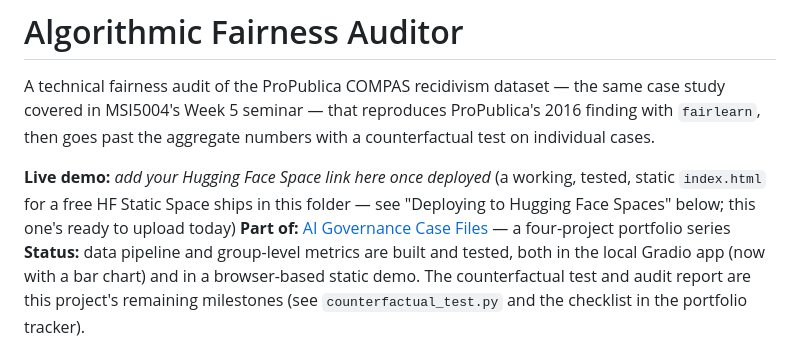
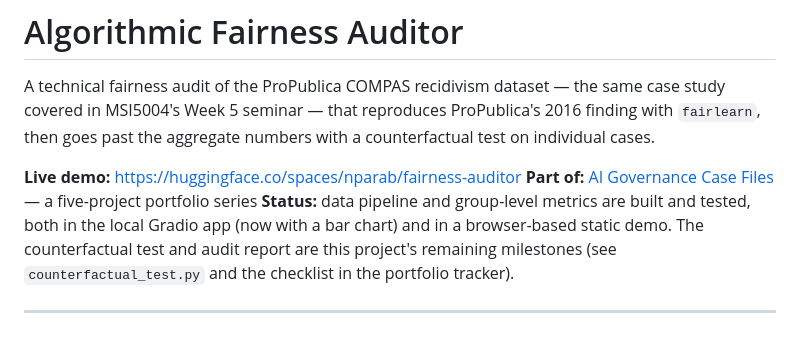
Before and after one commit to nitinparab4cloud/nus-masters-projects, a Markdown page: msi5004-ai-governance-portfolio/02-fairness-auditor/README.md, the part around the change. Drawn GitHub-style.

Commit message:
Add Project 2 live demo link now that it's deployed
Co-Authored-By: Claude Sonnet 5 <noreply@anthropic.com>
Claude-Session: https://claude.ai/code/session_01GAs1e6bCdXNBEt7rX91cXe

```diff
--- a/msi5004-ai-governance-portfolio/02-fairness-auditor/README.md
+++ b/msi5004-ai-governance-portfolio/02-fairness-auditor/README.md
@@ -5,10 +5,8 @@ case study covered in MSI5004's Week 5 seminar — that reproduces ProPublica's
 finding with `fairlearn`, then goes past the aggregate numbers with a counterfactual
 test on individual cases.
 
-**Live demo:** _add your Hugging Face Space link here once deployed_ (a working,
-tested, static `index.html` for a free HF Static Space ships in this folder — see
-"Deploying to Hugging Face Spaces" below; this one's ready to upload today)
-**Part of:** [AI Governance Case Files](../README.md) — a four-project portfolio series
+**Live demo:** https://huggingface.co/spaces/nparab/fairness-auditor
+**Part of:** [AI Governance Case Files](../README.md) — a five-project portfolio series
 **Status:** data pipeline and group-level metrics are built and tested, both in the
 local Gradio app (now with a bar chart) and in a browser-based static demo. The
 counterfactual test and audit report are this project's remaining milestones (see
```
